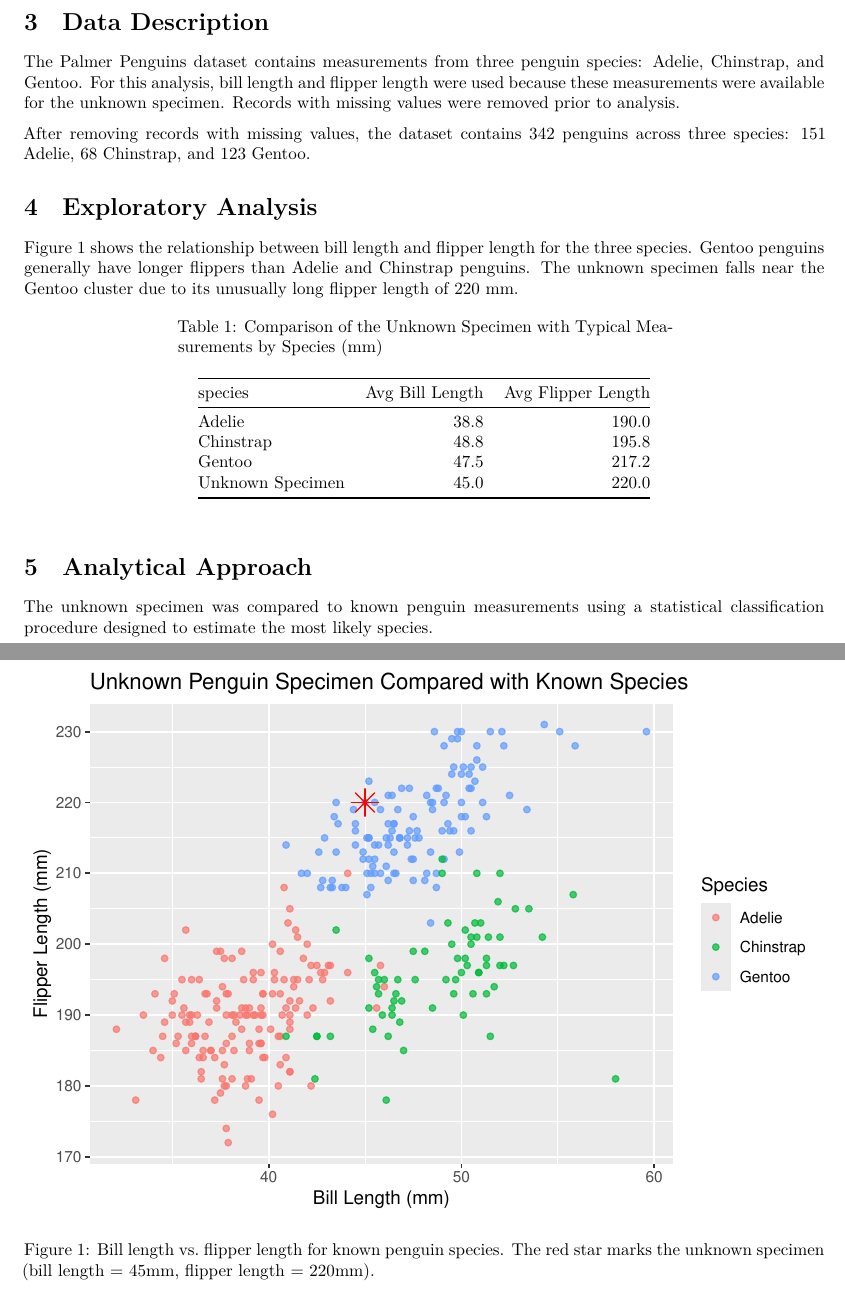
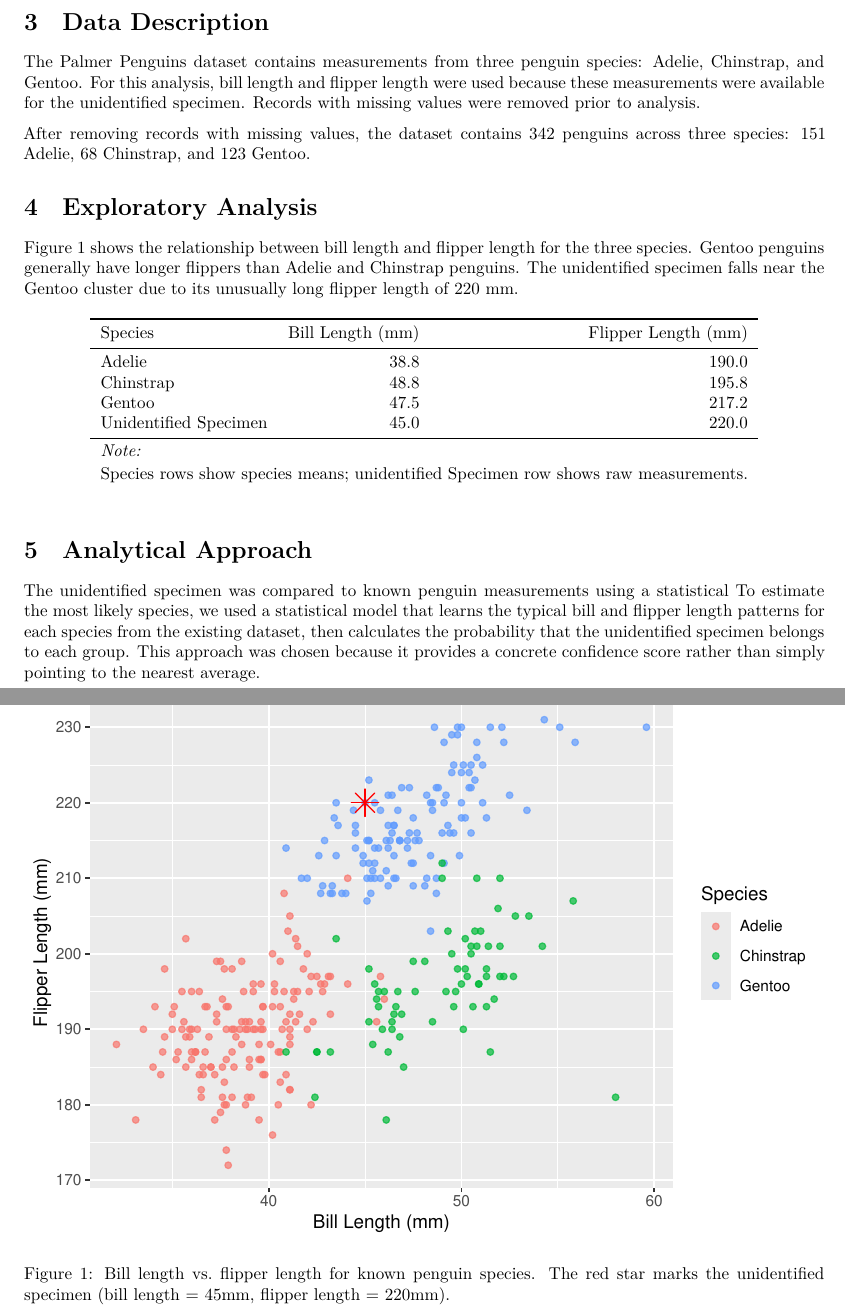
Before and after one commit to dtquocbao/penguin-species-classification-memo, an R Markdown document (stat692-practice1.Rmd): two parts of pages 2 and 3 of 4, joined at a grey line, cut so that both start at the same text. Rendered offline with R 4.5, knitr and Pandoc, then LaTeX, with nearby package versions.

Commit message:
improve: intepretion

````diff
--- a/stat692-practice1.Rmd
+++ b/stat692-practice1.Rmd
@@ -54,7 +55,7 @@ The objective of this project is to identify the most likely species of an unlab
 
 # Data Description
 
-The Palmer Penguins dataset contains measurements from three penguin species: Adelie, Chinstrap, and Gentoo. For this analysis, bill length and flipper length were used because these measurements were available for the unknown specimen. Records with missing values were removed prior to analysis.
+The Palmer Penguins dataset contains measurements from three penguin species: Adelie, Chinstrap, and Gentoo. For this analysis, bill length and flipper length were used because these measurements were available for the unidentified specimen. Records with missing values were removed prior to analysis.
 
 ```{r clean_data, echo=FALSE}
 penguins_clean <- penguins %>%
@@ -75,9 +76,9 @@ After removing records with missing values, the dataset contains `r total_n` pen
 
 # Exploratory Analysis
 
-Figure 1 shows the relationship between bill length and flipper length for the three species. Gentoo penguins generally have longer flippers than Adelie and Chinstrap penguins. The unknown specimen falls near the Gentoo cluster due to its unusually long flipper length of 220 mm.
+Figure 1 shows the relationship between bill length and flipper length for the three species. Gentoo penguins generally have longer flippers than Adelie and Chinstrap penguins. The unidentified specimen falls near the Gentoo cluster due to its unusually long flipper length of 220 mm.
 
-```{r explore_data, echo=FALSE, fig.cap="Bill length vs. flipper length for known penguin species. The red star marks the unknown specimen (bill length = 45mm, flipper length = 220mm)."}
+```{r explore_data, echo=FALSE, fig.cap="Bill length vs. flipper length for known penguin species. The red star marks the unidentified specimen (bill length = 45mm, flipper length = 220mm)."}
 
 species_summary <- penguins_clean %>%
   group_by(species) %>%
@@ -97,8 +98,8 @@ comparison_table <- bind_rows(species_summary, unknown_row)
 
 kable(
   comparison_table,
-  caption = "Comparison of the Unknown Specimen with Typical Measurements by Species (mm)"
-)
+  col.names = c("Species", "Bill Length (mm)", "Flipper Length (mm)")) %>%
+  footnote(general = "Species rows show species means; unidentified Specimen row shows raw measurements.")
 
 new_specimen <- tibble(
   bill_length_mm = 45,
@@ -111,7 +112,6 @@ ggplot(penguins_clean, aes(x = bill_length_mm, y = flipper_length_mm, color = sp
              aes(x = bill_length_mm, y = flipper_length_mm),
              color = "red", size = 5, shape = 8) +
   labs(
-    title = "Unknown Penguin Specimen Compared with Known Species",
     x = "Bill Length (mm)",
     y = "Flipper Length (mm)",
     color = "Species"
@@ -122,7 +122,7 @@ ggplot(penguins_clean, aes(x = bill_length_mm, y = flipper_length_mm, color = sp
 
 # Analytical Approach
 
-The unknown specimen was compared to known penguin measurements using a statistical classification procedure designed to estimate the most likely species.
+The unidentified specimen was compared to known penguin measurements using a statistical To estimate the most likely species, we used a statistical model that learns the typical bill and flipper length patterns for each species from the existing dataset, then calculates the probability that the unidentified specimen belongs to each group. This approach was chosen because it provides a concrete confidence score rather than simply pointing to the nearest average.
 
 
 ```{r sim_classification_model, echo=FALSE, include=FALSE}
````
Also changed, not shown: stat692-practice1.pdf, stat692-practice1.Rmd (7 more changed lines).
